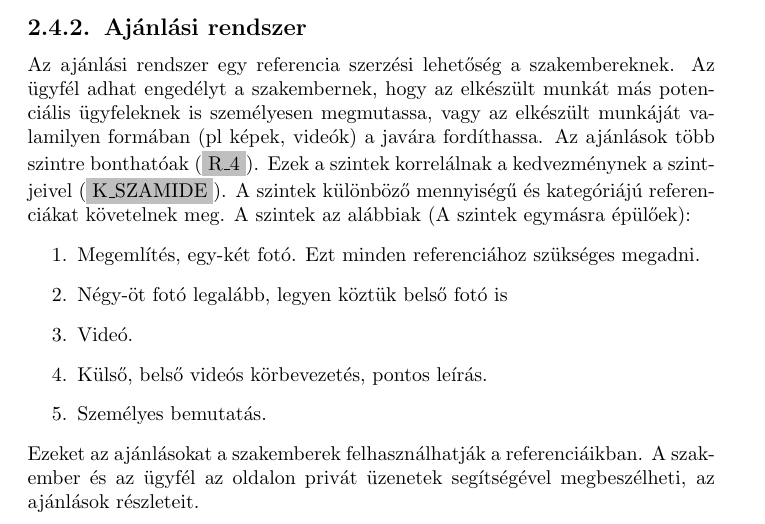
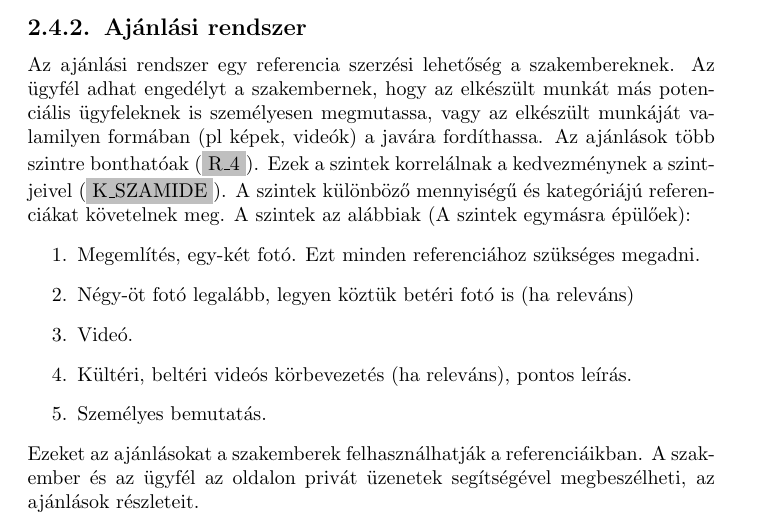
Before and after one commit to laczkozsofi/KovElm, a LaTeX document (main.tex, which reads parts/ajanlas.tex): part of page 10 of 12, cut so that both start at the same text. Compiled offline with pdfLaTeX.

Commit message:
Update ajanlas.tex

```diff
--- a/parts/ajanlas.tex
+++ b/parts/ajanlas.tex
@@ -24,9 +24,9 @@ Minden referenciát, amit a szakember és az ügyfél összeállít egy felülb
 Az ajánlási rendszer egy referencia szerzési lehetőség a szakembereknek. Az ügyfél adhat engedélyt a szakembernek, hogy az elkészült munkát más potenciális ügyfeleknek is személyesen megmutassa, vagy az elkészült munkáját valamilyen formában (pl képek, videók) a javára fordíthassa. Az ajánlások több szintre bonthatóak (\kovAzon{R\_\sorSzamR}). Ezek a szintek korrelálnak a kedvezménynek a szintjeivel (\kovAzon{K\_SZAMIDE}). A szintek különböző mennyiségű és kategóriájú referenciákat követelnek meg. A szintek az alábbiak (A szintek egymásra épülőek):
 \begin{enumerate}
   \item Megemlítés, egy-két fotó. Ezt minden referenciához szükséges megadni.
-  \item Négy-öt fotó legalább, legyen köztük belső fotó is
+  \item Négy-öt fotó legalább, legyen köztük betéri fotó is (ha releváns)
   \item Videó.
-  \item Külső, belső videós körbevezetés, pontos leírás.
+  \item Kültéri, beltéri videós körbevezetés (ha releváns), pontos leírás.
   \item Személyes bemutatás.
 \end{enumerate}
 Ezeket az ajánlásokat a szakemberek felhasználhatják a referenciáikban. A szakember és az ügyfél az oldalon privát üzenetek segítségével megbeszélheti, az ajánlások részleteit.
```
